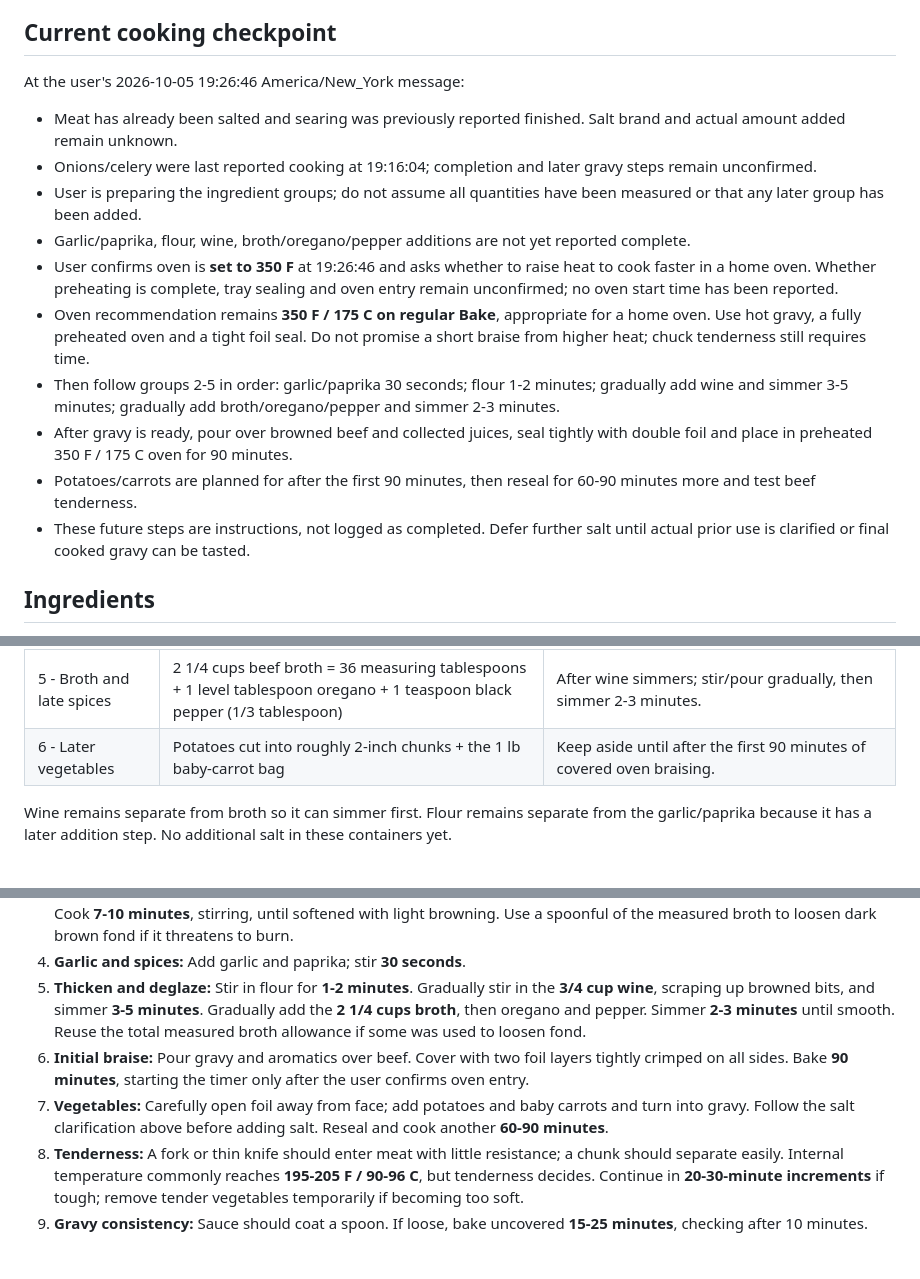
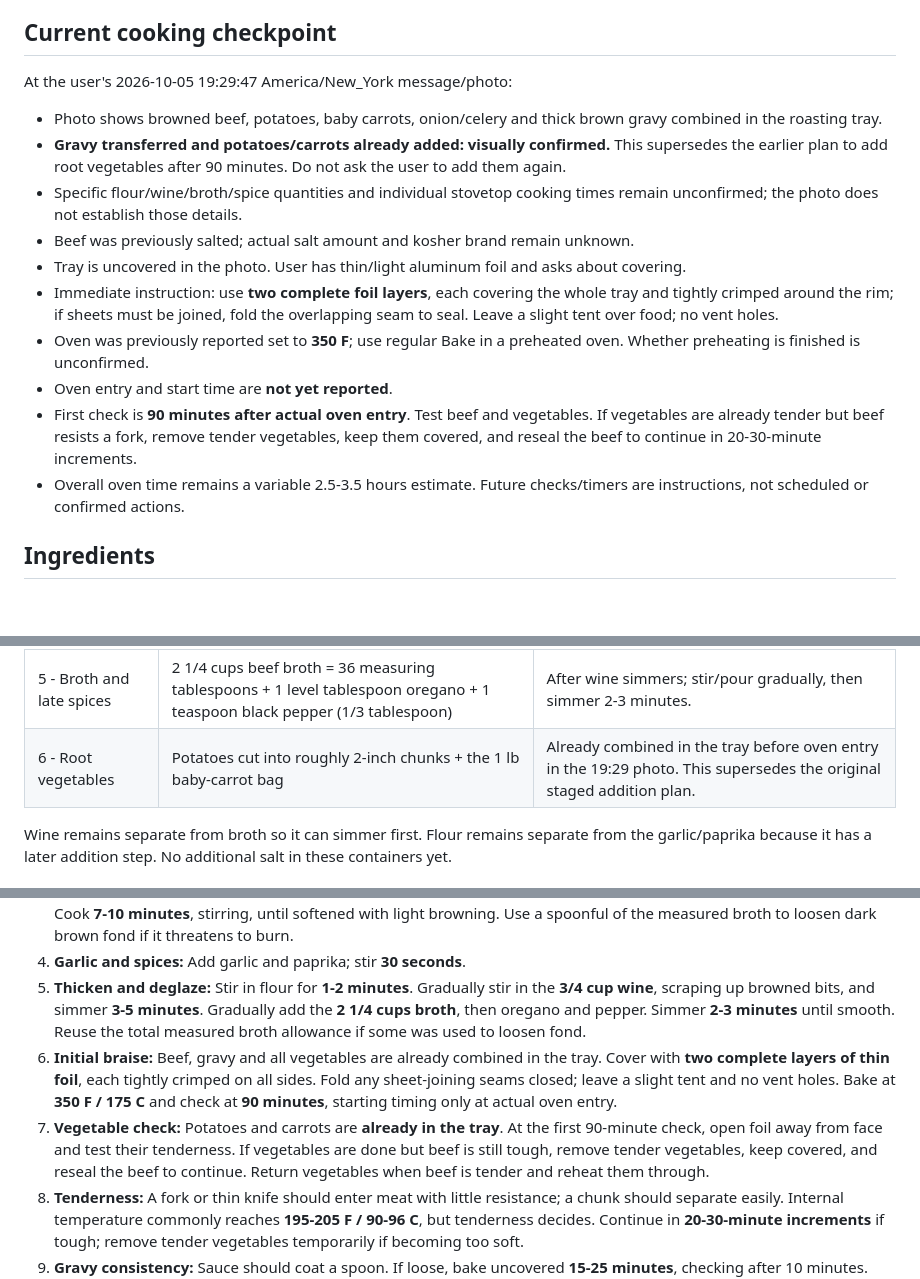
Before and after one commit to curajorge/cookery, a Markdown page: recipes/2026-10-05-airbnb-braised-beef-chuck.md, 3 parts joined by grey strips. Drawn GitHub-style; blank space fills up the shorter version.

Commit message:
Adapt braise to vegetables already added and thin double foil

```diff
--- a/recipes/2026-10-05-airbnb-braised-beef-chuck.md
+++ b/recipes/2026-10-05-airbnb-braised-beef-chuck.md
@@ -10,17 +10,17 @@
 
 ## Current cooking checkpoint
 
-At the user's 2026-10-05 19:26:46 America/New_York message:
-- Meat has already been salted and searing was previously reported finished. Salt brand and actual amount added remain unknown.
-- Onions/celery were last reported cooking at 19:16:04; completion and later gravy steps remain unconfirmed.
-- User is preparing the ingredient groups; do not assume all quantities have been measured or that any later group has been added.
-- Garlic/paprika, flour, wine, broth/oregano/pepper additions are not yet reported complete.
-- User confirms oven is **set to 350 F** at 19:26:46 and asks whether to raise heat to cook faster in a home oven. Whether preheating is complete, tray sealing and oven entry remain unconfirmed; no oven start time has been reported.
-- Oven recommendation remains **350 F / 175 C on regular Bake**, appropriate for a home oven. Use hot gravy, a fully preheated oven and a tight foil seal. Do not promise a short braise from higher heat; chuck tenderness still requires time.
-- Then follow groups 2-5 in order: garlic/paprika 30 seconds; flour 1-2 minutes; gradually add wine and simmer 3-5 minutes; gradually add broth/oregano/pepper and simmer 2-3 minutes.
-- After gravy is ready, pour over browned beef and collected juices, seal tightly with double foil and place in preheated 350 F / 175 C oven for 90 minutes.
-- Potatoes/carrots are planned for after the first 90 minutes, then reseal for 60-90 minutes more and test beef tenderness.
-- These future steps are instructions, not logged as completed. Defer further salt until actual prior use is clarified or final cooked gravy can be tasted.
+At the user's 2026-10-05 19:29:47 America/New_York message/photo:
+- Photo shows browned beef, potatoes, baby carrots, onion/celery and thick brown gravy combined in the roasting tray.
+- **Gravy transferred and potatoes/carrots already added: visually confirmed.** This supersedes the earlier plan to add root vegetables after 90 minutes. Do not ask the user to add them again.
+- Specific flour/wine/broth/spice quantities and individual stovetop cooking times remain unconfirmed; the photo does not establish those details.
+- Beef was previously salted; actual salt amount and kosher brand remain unknown.
+- Tray is uncovered in the photo. User has thin/light aluminum foil and asks about covering.
+- Immediate instruction: use **two complete foil layers**, each covering the whole tray and tightly crimped around the rim; if sheets must be joined, fold the overlapping seam to seal. Leave a slight tent over food; no vent holes.
+- Oven was previously reported set to **350 F**; use regular Bake in a preheated oven. Whether preheating is finished is unconfirmed.
+- Oven entry and start time are **not yet reported**.
+- First check is **90 minutes after actual oven entry**. Test beef and vegetables. If vegetables are already tender but beef resists a fork, remove tender vegetables, keep them covered, and reseal the beef to continue in 20-30-minute increments.
+- Overall oven time remains a variable 2.5-3.5 hours estimate. Future checks/timers are instructions, not scheduled or confirmed actions.
 
 ## Ingredients
 
@@ -77,7 +77,7 @@ Set out six containers in this order. These are preparation instructions, not co
 | 3 - Flour | 1/2 cup flour = 8 level measuring tablespoons, loose, not packed | Next, stir 1-2 minutes. |
 | 4 - Wine | 3/4 cup red wine = 12 measuring tablespoons | Next, gradually stir in and simmer 3-5 minutes. |
 | 5 - Broth and late spices | 2 1/4 cups beef broth = 36 measuring tablespoons + 1 level tablespoon oregano + 1 teaspoon black pepper (1/3 tablespoon) | After wine simmers; stir/pour gradually, then simmer 2-3 minutes. |
-| 6 - Later vegetables | Potatoes cut into roughly 2-inch chunks + the 1 lb baby-carrot bag | Keep aside until after the first 90 minutes of covered oven braising. |
+| 6 - Root vegetables | Potatoes cut into roughly 2-inch chunks + the 1 lb baby-carrot bag | Already combined in the tray before oven entry in the 19:29 photo. This supersedes the original staged addition plan. |
 
 Wine remains separate from broth so it can simmer first. Flour remains separate from the garlic/paprika because it has a later addition step. No additional salt in these containers yet.
 
@@ -88,8 +88,8 @@ Wine remains separate from broth so it can simmer first. Flour remains separate
 3. **Soften aromatics:** After all beef batches are browned, lower skillet to medium. Add remaining oil, onions and celery. Cook **7-10 minutes**, stirring, until softened with light browning. Use a spoonful of the measured broth to loosen dark brown fond if it threatens to burn.
 4. **Garlic and spices:** Add garlic and paprika; stir **30 seconds**.
 5. **Thicken and deglaze:** Stir in flour for **1-2 minutes**. Gradually stir in the **3/4 cup wine**, scraping up browned bits, and simmer **3-5 minutes**. Gradually add the **2 1/4 cups broth**, then oregano and pepper. Simmer **2-3 minutes** until smooth. Reuse the total measured broth allowance if some was used to loosen fond.
-6. **Initial braise:** Pour gravy and aromatics over beef. Cover with two foil layers tightly crimped on all sides. Bake **90 minutes**, starting the timer only after the user confirms oven entry.
-7. **Vegetables:** Carefully open foil away from face; add potatoes and baby carrots and turn into gravy. Follow the salt clarification above before adding salt. Reseal and cook another **60-90 minutes**.
+6. **Initial braise:** Beef, gravy and all vegetables are already combined in the tray. Cover with **two complete layers of thin foil**, each tightly crimped on all sides. Fold any sheet-joining seams closed; leave a slight tent and no vent holes. Bake at **350 F / 175 C** and check at **90 minutes**, starting timing only at actual oven entry.
+7. **Vegetable check:** Potatoes and carrots are **already in the tray**. At the first 90-minute check, open foil away from face and test their tenderness. If vegetables are done but beef is still tough, remove tender vegetables, keep covered, and reseal the beef to continue. Return vegetables when beef is tender and reheat them through.
 8. **Tenderness:** A fork or thin knife should enter meat with little resistance; a chunk should separate easily. Internal temperature commonly reaches **195-205 F / 90-96 C**, but tenderness decides. Continue in **20-30-minute increments** if tough; remove tender vegetables temporarily if becoming too soft.
 9. **Gravy consistency:** Sauce should coat a spoon. If loose, bake uncovered **15-25 minutes**, checking after 10 minutes. Mash about **150 g cooked potato** (roughly one small potato or a few chunks) into the gravy if needed. Add water only if drying out, a small splash at a time.
 10. **Rest:** Rest **10 minutes**, loosely covered; expect little carryover heating. Taste and adjust salt only when fully cooked.
```
Also changed, not shown: other parts of recipes/2026-10-05-airbnb-braised-beef-chuck.md (+2 -0 lines).
